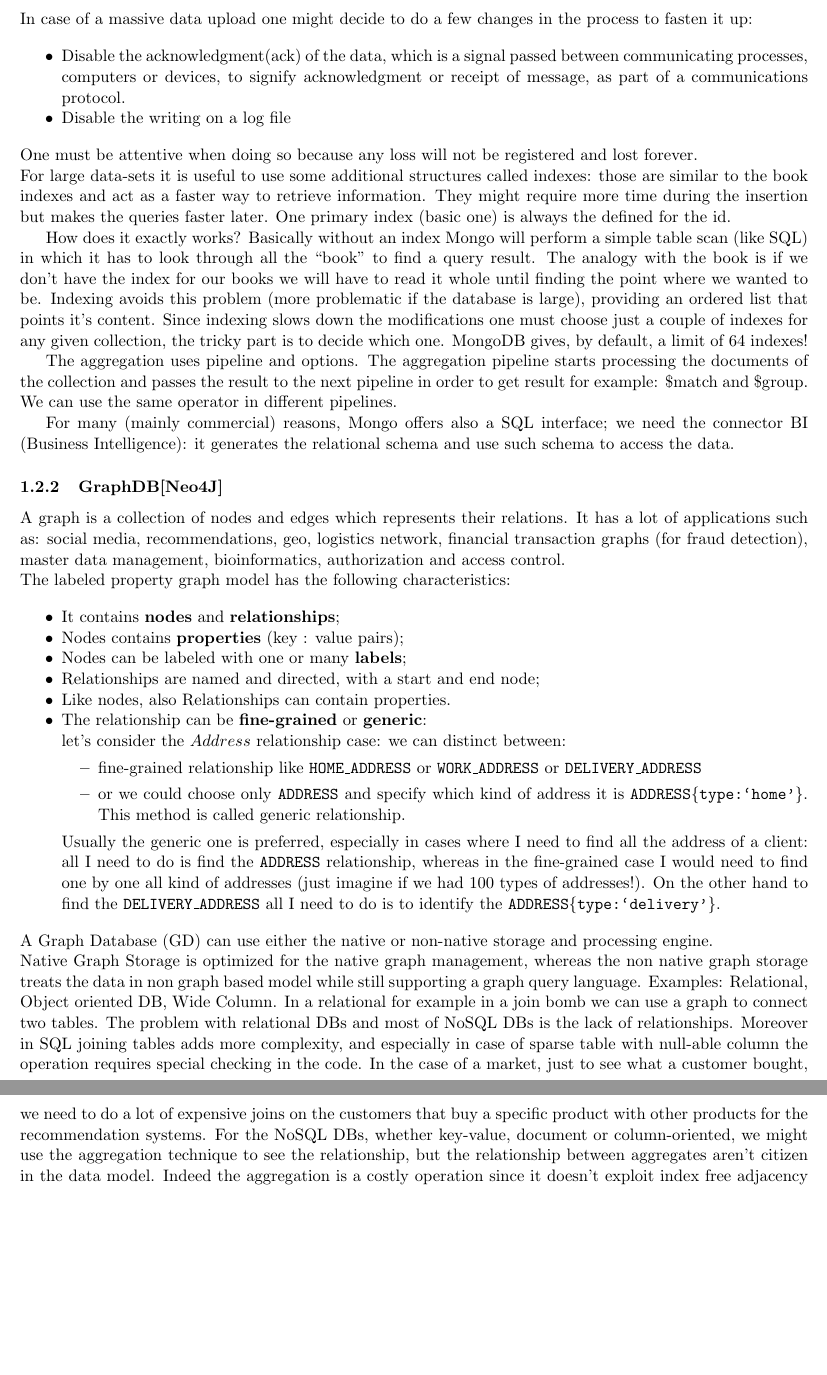
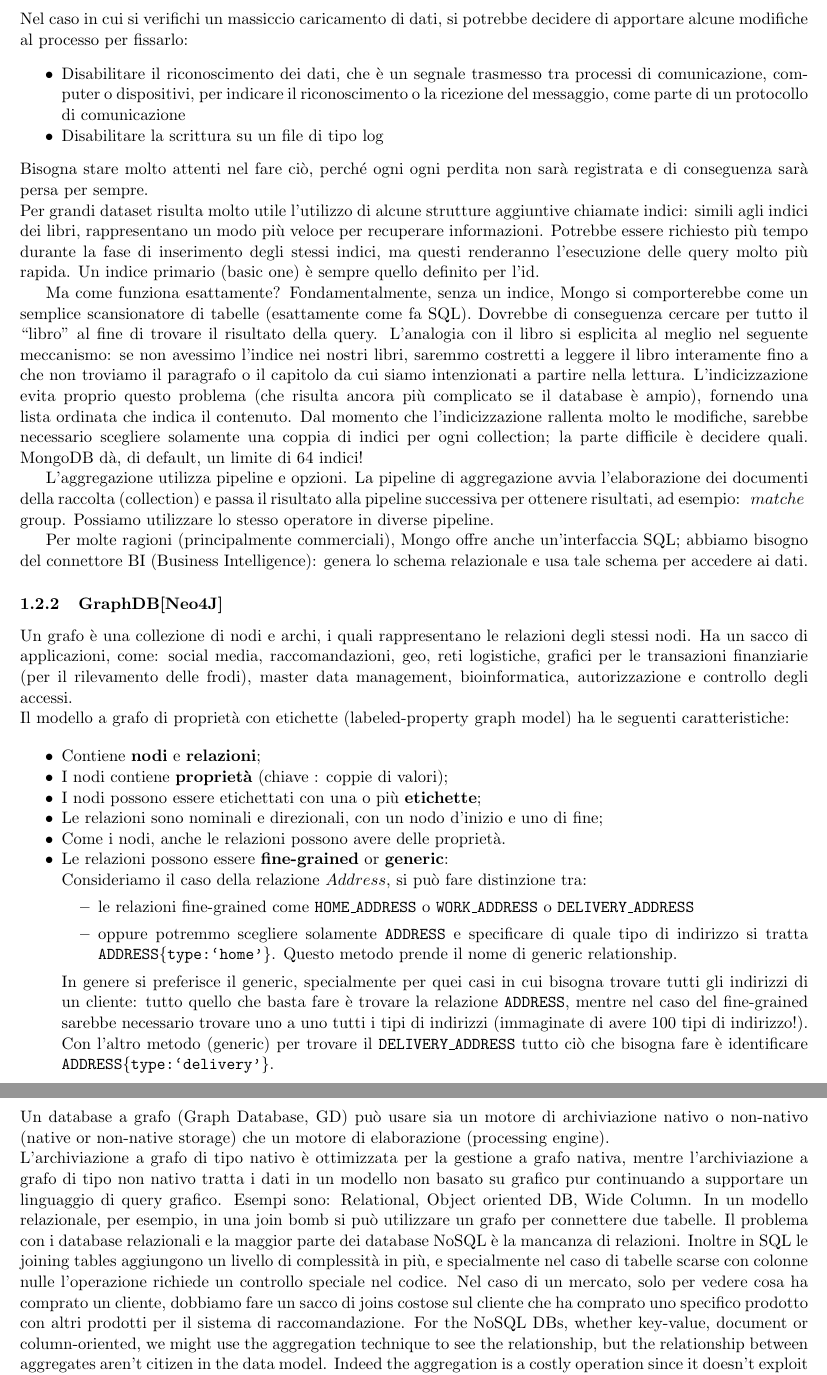
Before and after one commit to moiraghif/appunti, a LaTeX document (data management/DataManagement.tex): two parts of pages 4 and 5 of 21, joined at a grey line, cut at the place of the change, the shorter picture padded with empty space. Compiled offline with pdfLaTeX.

Commit message:
tradotta parte di ale (mongoDb e parte graphoDB)

```diff
--- a/data management/DataManagement.tex
+++ b/data management/DataManagement.tex
@@ -193,70 +192,68 @@
 \begin{center}
 	\includegraphics[scale=0.6]{IMAGE2.jpg}
 \end{center}
-In case of a massive data upload one might decide to do a few changes in the process to fasten  it up:
+Nel caso in cui si verifichi un massiccio caricamento di dati, si potrebbe decidere di apportare alcune modifiche al processo per fissarlo:
+\begin{itemize}[noitemsep]
+
+	\item
+	Disabilitare il riconoscimento dei dati, che è un segnale trasmesso tra processi di comunicazione, computer o dispositivi, per indicare il riconoscimento o la ricezione del messaggio, come parte di un protocollo di comunicazione
+	\item
+	Disabilitare la scrittura su un file di tipo log
+\end{itemize}
+Bisogna stare molto attenti nel fare ciò, perché ogni ogni perdita non sarà registrata e di conseguenza sarà persa per sempre.
+\newline
+Per grandi dataset risulta molto utile l'utilizzo di alcune strutture aggiuntive chiamate indici: simili agli indici dei libri, rappresentano un modo più veloce per recuperare informazioni.
+Potrebbe essere richiesto più tempo durante la fase di inserimento degli stessi indici, ma questi renderanno l'esecuzione delle query molto più rapida.
+Un indice primario (basic one) è sempre quello definito per l'id.
+
+Ma come funziona esattamente?
+Fondamentalmente, senza un indice, Mongo si comporterebbe come un semplice scansionatore di tabelle (esattamente come fa SQL). Dovrebbe di conseguenza cercare per tutto il ``libro'' al fine di trovare il risultato della query. L'analogia con il libro si esplicita al meglio nel seguente meccanismo: se non avessimo l'indice nei nostri libri, saremmo costretti a leggere il libro interamente fino a che non troviamo il paragrafo o il capitolo da cui siamo intenzionati a partire nella lettura.
+L'indicizzazione evita proprio questo problema (che risulta ancora più complicato se il database è ampio), fornendo una lista ordinata che indica il contenuto.
+Dal momento che l'indicizzazione rallenta molto le modifiche, sarebbe necessario scegliere solamente una coppia di indici per ogni collection; la parte difficile è decidere quali. MongoDB dà, di default, un limite di 64 indici!
+
+L'aggregazione utilizza pipeline e opzioni.
+La pipeline di aggregazione avvia l'elaborazione dei documenti della raccolta (collection) e passa il risultato alla pipeline successiva per ottenere risultati, ad esempio: \ $ match e \ $ group.
+Possiamo utilizzare lo stesso operatore in diverse pipeline.
+
+Per molte ragioni (principalmente commerciali), Mongo offre anche un'interfaccia SQL; abbiamo bisogno del connettore BI (Business Intelligence): genera lo schema relazionale e usa tale schema per accedere ai dati.
+
+\subsubsection{GraphDB\cite{Neo4J}}
+
+Un grafo è una collezione di nodi e archi, i quali rappresentano le relazioni degli stessi nodi.
+Ha un sacco di applicazioni, come: social media, raccomandazioni, geo, reti logistiche, grafici per le transazioni finanziarie (per il rilevamento delle frodi), master data management, bioinformatica, autorizzazione e controllo degli accessi.
+\newline
+Il modello a grafo di proprietà con etichette (labeled-property graph model) ha le seguenti caratteristiche:
 
 \begin{itemize}[noitemsep]
 
 	\item
-	Disable the acknowledgment(ack) of the data, which is a signal passed between communicating processes, computers or devices, to signify acknowledgment or receipt of message, as part of a communications
-	protocol.
+	Contiene \textbf{nodi} e \textbf{relazioni};
 	\item
-	Disable the writing on a log file
-\end{itemize}
-One must be attentive when doing so because any loss will not be registered and lost forever.
-\newline
-For large data-sets it is useful to use some additional structures called indexes: those are similar to the book indexes and act as a faster way to retrieve information.
-They might require more time during the insertion but makes the queries faster later.
-One primary index (basic one) is always the defined for the id.
-
-How does it exactly works?
-Basically without an index Mongo will perform a simple table scan (like SQL) in which it has to look through all the ``book'' to find a query result. The analogy with the book is if we don't have the index for our books we will have to read it whole until finding the point where we wanted to be.
-Indexing avoids this problem (more problematic if the database is large), providing an ordered list that points it's content.
-Since indexing slows down the modifications one must choose just a couple of indexes for any given collection, the tricky part is to decide which one. MongoDB gives, by default, a limit of 64 indexes!
-
-The aggregation uses pipeline and options.
-The aggregation pipeline starts processing the documents of the collection and passes the result to the next pipeline in order to get result for example: \$match and \$group.
-We can use the same operator in different pipelines.
-
-For many (mainly commercial) reasons, Mongo offers also a SQL interface; we need the connector BI (Business Intelligence): it generates the relational schema and use such schema to access the data.
-
-\subsubsection{GraphDB\cite{Neo4J}}
-
-A graph is a collection of nodes and edges which represents their relations.
-It has a lot of applications such as: social media, recommendations, geo, logistics network, financial transaction graphs (for fraud detection), master data management, bioinformatics, authorization and access control.
-\newline
-The labeled property graph model has the following characteristics:
-
-\begin{itemize}[noitemsep]
-
+	I nodi contiene \textbf{proprietà} (chiave : coppie di valori);
 	\item
-	It contains \textbf{nodes} and \textbf{relationships};
+	I nodi possono essere etichettati con una o più \textbf{etichette};
 	\item
-	Nodes contains \textbf{properties} (key : value pairs);
+	Le relazioni sono nominali e direzionali, con un nodo d'inizio e uno di fine;
 	\item
-	Nodes can be labeled with one or many \textbf{labels};
-	\item
-	Relationships are named and directed, with a start and end node;
-	\item
-	Like nodes, also Relationships can contain properties.
+	Come i nodi, anche le relazioni possono avere delle proprietà.
 	\item
 	%magari migliorare questa parte (Sicuramente fa pena nella lista)
-	The relationship can be \textbf{fine-grained} or \textbf{generic}: \\let's consider the $Address$ relationship case: we can distinct between:
+	Le relazioni possono essere \textbf{fine-grained} or \textbf{generic}: \\Consideriamo il caso della relazione $Address$, si può fare distinzione tra:
 	\begin{itemize}
 
-		 \item fine-grained relationship like \texttt{HOME$\_$ADDRESS} or \texttt{WORK$\_$ADDRESS} or \texttt{DELIVERY$\_$ADDRESS}
-		 \item or we could choose only \texttt{ADDRESS} and specify which kind of address it is \texttt{ADDRESS\{type:`home'\}}. This method is called generic relationship.
+		 \item le relazioni fine-grained come \texttt{HOME$\_$ADDRESS} o \texttt{WORK$\_$ADDRESS} o \texttt{DELIVERY$\_$ADDRESS}
+		 \item oppure potremmo scegliere solamente \texttt{ADDRESS} e specificare di quale tipo di indirizzo si tratta \texttt{ADDRESS\{type:`home'\}}. Questo metodo prende il nome di generic relationship.
 	\end{itemize}
-	Usually the generic one is preferred,  especially in cases where I need to find all the address of a client: all I need to do is find the \texttt{ADDRESS} relationship, whereas in the fine-grained case I would need to find one by one all kind of addresses (just	imagine if we had 100 types of addresses!). On the other hand to find the \texttt{DELIVERY$\_$ADDRESS} all I need to do is to identify the \texttt{ADDRESS\{type:`delivery'\}}.
+	In genere si preferisce il generic, specialmente per quei casi in cui bisogna trovare tutti gli indirizzi di un cliente: tutto quello che basta fare è trovare la relazione \texttt{ADDRESS}, mentre nel caso del fine-grained sarebbe necessario trovare uno a uno tutti i tipi di indirizzi (immaginate di avere 100 tipi di indirizzo!). Con l'altro metodo (generic) per trovare il \texttt{DELIVERY$\_$ADDRESS} tutto ciò che bisogna fare è identificare \texttt{ADDRESS\{type:`delivery'\}}.
 
 \end{itemize}
-A Graph Database (GD) can use either the native or non-native storage and processing engine.
+Un database a grafo (Graph Database, GD) può usare sia un motore di archiviazione nativo o non-nativo (native or non-native storage) che un motore di elaborazione (processing engine).
 \newline
-Native Graph Storage is optimized for the native graph management, whereas the non native graph storage treats the data in non graph based model while still supporting a graph query language. Examples: Relational, Object oriented DB, Wide Column.
-In a relational for example in a join bomb we can use a graph to connect two tables.
-The problem with relational DBs and most of NoSQL DBs is the lack of relationships.
-Moreover in SQL joining tables adds more complexity, and especially in case of sparse table with null-able column the operation requires special checking in the code.
-In the case of a market, just to see what a customer bought, we need to do a lot of expensive joins on the customers that buy a specific product with other products for the recommendation systems.
+L'archiviazione a grafo di tipo nativo è ottimizzata per la gestione a grafo nativa, mentre l'archiviazione a grafo di tipo non nativo tratta i dati in un modello non basato su grafico pur continuando a supportare un linguaggio di query grafico. Esempi sono: Relational, Object oriented DB, Wide Column.
+In un modello relazionale, per esempio, in una join bomb si può utilizzare un grafo per connettere due tabelle.
+Il problema con i database relazionali e la maggior parte dei database NoSQL è la mancanza di relazioni.
+Inoltre in SQL le joining tables aggiungono un livello di complessità in più, e specialmente nel caso di tabelle scarse con colonne nulle l'operazione richiede un controllo speciale nel codice.
+Nel caso di un mercato, solo per vedere cosa ha comprato un cliente, dobbiamo fare un sacco di joins costose sul cliente che ha comprato uno specifico prodotto con altri prodotti per il sistema di raccomandazione.
 For the NoSQL DBs, whether key-value, document or column-oriented, we might use the aggregation technique to see the relationship, but the relationship between aggregates aren't citizen in the data model. Indeed the aggregation is a costly operation since it doesn't exploit index free adjacency (the data is physically near) and since they stay inside of aggregates with structure in form of nested maps and even after the aggregation there is no back link to point backward and run
 other interesting queries.
 
```
Also changed, not shown: data management/DataManagement.pdf, data management/DataManagement.tex (5 more changed lines).
